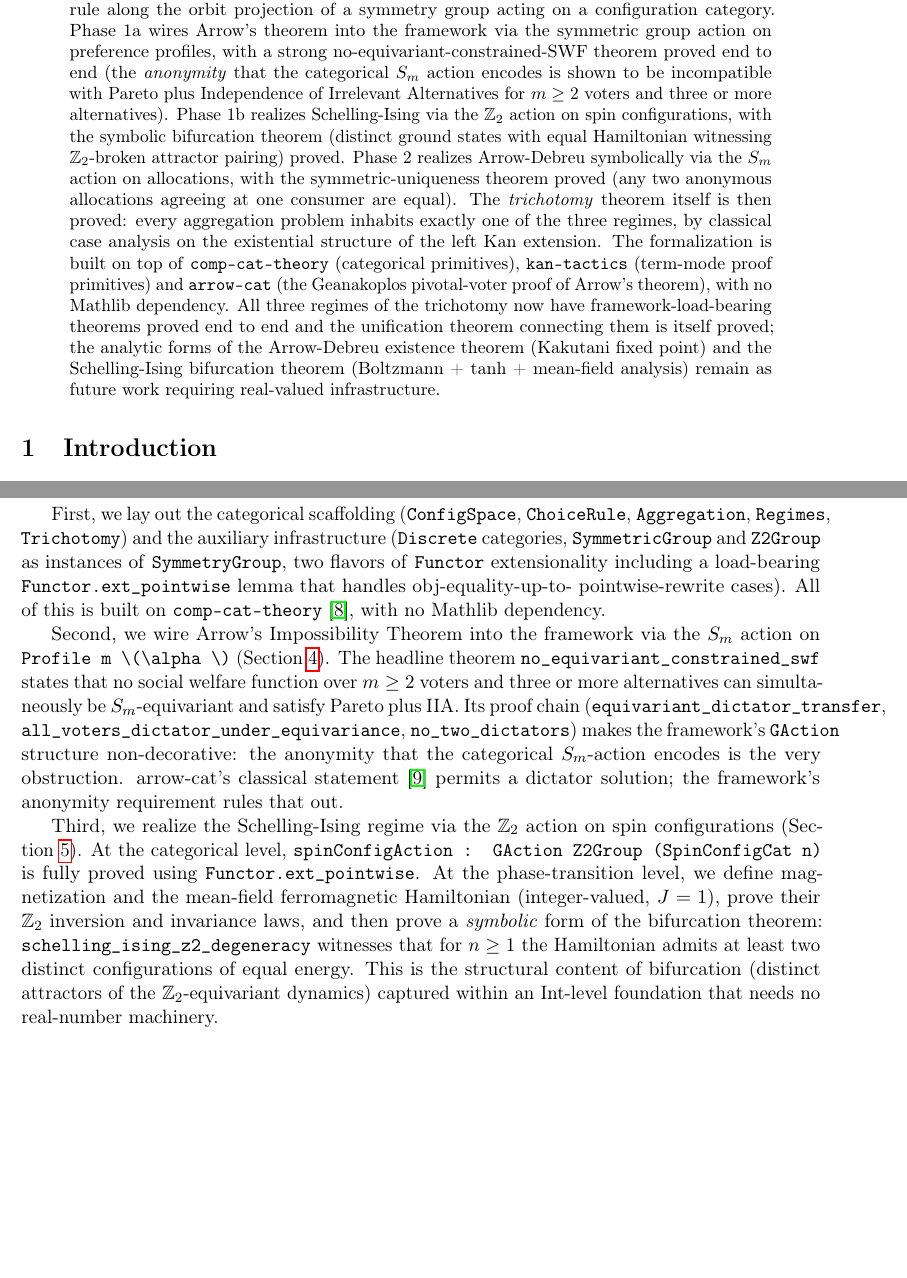
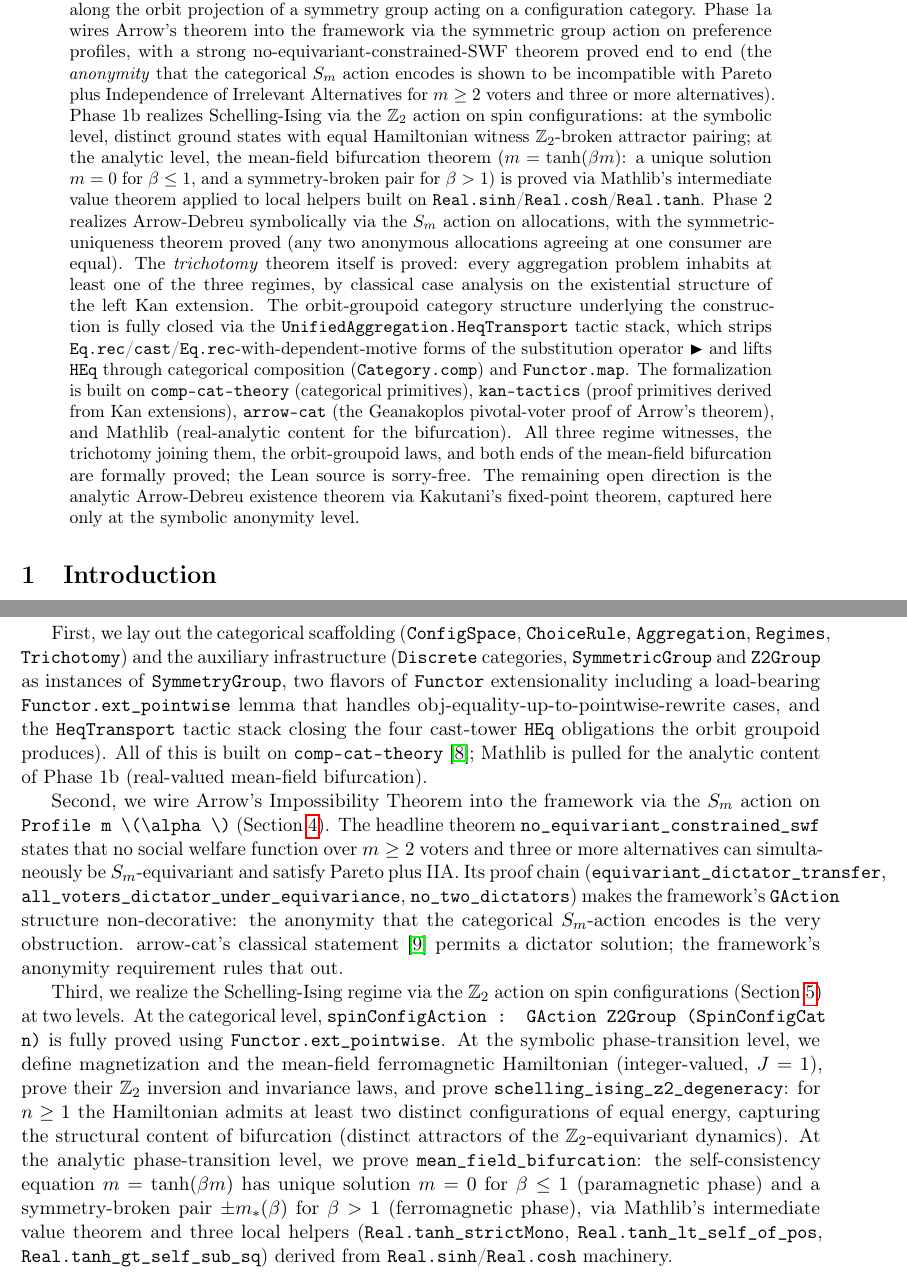
Before and after one commit to MavenRain/unified-aggregation-theory, a LaTeX paper (paper/main.tex): two parts of pages 1 and 2 of 13, joined at a grey line, cut so that both start at the same text, the shorter picture padded with empty space. Compiled offline with pdfLaTeX.

Commit message:
paper: polish abstract + introduction + sec 7 for sorry-free state
  Abstract: replace "no Mathlib dependency" + "remain as future work"
  language with the current state — Mathlib pulled for the analytic
  mean-field bifurcation; orbit-groupoid laws closed via HeqTransport;
  mean_field_bifurcation proved at both ends; only analytic
  Arrow-Debreu (Kakutani) remains open.

  Introduction "First" paragraph: add HeqTransport to the auxiliary
  infrastructure list; flip "with no Mathlib dependency" to "Mathlib
  pulled for the analytic content of Phase 1b".

  Introduction "Third" paragraph: expand to cover both the symbolic
  Z2 degeneracy and the analytic mean_field_bifurcation theorems, with
  the three local analytic helpers (Real.tanh_strictMono,
  Real.tanh_lt_self_of_pos, Real.tanh_gt_self_sub_sq) named.

  Introduction "Sixth" paragraph: rewrite from "what remains" to
  "what is closed and what remains" — explicit
  v0.3.0-framework-complete sorry-free claim, only Kakutani
  Arrow-Debreu open.

  Trichotomy theorem statement (Section 7): change "exactly one"
  to "at least one" — matches the Lean source (which proves
  disjunction, with the proof note already correctly observing that
  exclusivity is not provable).

  listings-literate clause doesn't reach) replaced with the underlying
  Lean identifiers (Category.comp, Functor.comp) or the math-mode
  substitution operator $\blacktriangleright$.  Code samples in
  lstlisting blocks continue to render the Unicode symbols natively
  via the literate clause.

  Result: tectonic main.tex compiles to 139 KiB main.pdf; pdf2text
  extraction confirms the abstract, introduction, foundations, and
  discussion all read correctly with no stale claims.

Signed-off-by: Onyeka Obi <softwareengineerasaservant@isurvivable.cv>

```diff
--- a/paper/main.tex
+++ b/paper/main.tex
@@ -91,33 +91,46 @@
 We give a Lean 4 formalization of a unification of three classical
 aggregation theorems (Arrow-Debreu equilibrium, Arrow's Impossibility
 Theorem, and the Schelling-Ising segregation model) as regimes of a
-single categorical object: the left Kan extension of a choice rule along
-the orbit projection of a symmetry group acting on a configuration
-category.  Phase~1a wires Arrow's theorem into the framework via the
-symmetric group action on preference profiles, with a strong
-no-equivariant-constrained-SWF theorem proved end to end (the
-\textit{anonymity} that the categorical $\Sm$ action encodes is shown to
-be incompatible with Pareto plus Independence of Irrelevant Alternatives
-for $m \geq 2$ voters and three or more alternatives).  Phase~1b realizes
-Schelling-Ising via the $\Ztwo$ action on spin configurations, with the
-symbolic bifurcation theorem (distinct ground states with equal
-Hamiltonian witnessing $\Ztwo$-broken attractor pairing) proved.
-Phase~2 realizes Arrow-Debreu symbolically via the $\Sm$ action on
+single categorical object: the left Kan extension of a choice rule
+along the orbit projection of a symmetry group acting on a
+configuration category.  Phase~1a wires Arrow's theorem into the
+framework via the symmetric group action on preference profiles,
+with a strong no-equivariant-constrained-SWF theorem proved end to
+end (the \textit{anonymity} that the categorical $\Sm$ action
+encodes is shown to be incompatible with Pareto plus Independence
+of Irrelevant Alternatives for $m \geq 2$ voters and three or more
+alternatives).  Phase~1b realizes Schelling-Ising via the $\Ztwo$
+action on spin configurations: at the symbolic level, distinct
+ground states with equal Hamiltonian witness $\Ztwo$-broken
+attractor pairing; at the analytic level, the mean-field
+bifurcation theorem
+($m = \tanh(\beta m)$: a unique solution $m = 0$ for $\beta \leq 1$,
+and a symmetry-broken pair for $\beta > 1$) is proved via Mathlib's
+intermediate value theorem applied to local helpers built on
+\fpath{Real.sinh}/\fpath{Real.cosh}/\fpath{Real.tanh}.  Phase~2
+realizes Arrow-Debreu symbolically via the $\Sm$ action on
 allocations, with the symmetric-uniqueness theorem proved (any two
 anonymous allocations agreeing at one consumer are equal).  The
-\emph{trichotomy} theorem itself is then proved: every aggregation
-problem inhabits exactly one of the three regimes, by classical case
-analysis on the existential structure of the left Kan extension.  The
-formalization is built on top of \texttt{comp-cat-theory} (categorical
-primitives), \texttt{kan-tactics} (term-mode proof primitives) and
-\texttt{arrow-cat} (the Geanakoplos pivotal-voter proof of Arrow's
-theorem), with no Mathlib dependency.  All three regimes of the
-trichotomy now have framework-load-bearing theorems proved end to end
-and the unification theorem connecting them is itself proved; the
-analytic forms of the Arrow-Debreu existence theorem (Kakutani fixed
-point) and the Schelling-Ising bifurcation theorem (Boltzmann + tanh +
-mean-field analysis) remain as future work requiring real-valued
-infrastructure.
+\emph{trichotomy} theorem itself is proved: every aggregation
+problem inhabits at least one of the three regimes, by classical
+case analysis on the existential structure of the left Kan
+extension.  The orbit-groupoid category structure underlying the
+construction is fully closed via the
+\fpath{UnifiedAggregation.HeqTransport} tactic stack, which strips
+\fpath{Eq.rec}/\fpath{cast}/\fpath{Eq.rec}-with-dependent-motive
+forms of the substitution operator $\blacktriangleright$ and lifts
+\fpath{HEq} through categorical composition (\fpath{Category.comp})
+and \fpath{Functor.map}.  The formalization is built on
+\fpath{comp-cat-theory} (categorical primitives),
+\fpath{kan-tactics} (proof primitives derived from Kan extensions),
+\fpath{arrow-cat} (the Geanakoplos pivotal-voter proof of Arrow's
+theorem), and Mathlib (real-analytic content for the bifurcation).
+All three regime witnesses, the trichotomy joining them, the
+orbit-groupoid laws, and both ends of the mean-field bifurcation
+are formally proved; the Lean source is sorry-free.  The remaining
+open direction is the analytic Arrow-Debreu existence theorem via
+Kakutani's fixed-point theorem, captured here only at the symbolic
+anonymity level.
 \end{abstract}
 
 \section{Introduction}
@@ -175,13 +188,16 @@ is fourfold.
 First, we lay out the categorical scaffolding (\fpath{ConfigSpace},
 \fpath{ChoiceRule}, \fpath{Aggregation}, \fpath{Regimes},
 \fpath{Trichotomy}) and the auxiliary infrastructure
-(\fpath{Discrete} categories, \fpath{SymmetricGroup} and \fpath{Z2Group}
-as instances of \fpath{SymmetryGroup}, two flavors of
-\fpath{Functor} extensionality including a load-bearing
-\fpath{Functor.ext_pointwise} lemma that handles obj-equality-up-to-
-pointwise-rewrite cases).  All of this is built on
-\texttt{comp-cat-theory}~\cite{compcat-theory}, with no Mathlib
-dependency.
+(\fpath{Discrete} categories, \fpath{SymmetricGroup} and
+\fpath{Z2Group} as instances of \fpath{SymmetryGroup}, two flavors
+of \fpath{Functor} extensionality including a load-bearing
+\fpath{Functor.ext_pointwise} lemma that handles
+obj-equality-up-to-pointwise-rewrite cases, and the
+\fpath{HeqTransport} tactic stack closing the four cast-tower
+\fpath{HEq} obligations the orbit groupoid produces).  All of this
+is built on \fpath{comp-cat-theory}~\cite{compcat-theory}; Mathlib
+is pulled for the analytic content of Phase~1b (real-valued
+mean-field bifurcation).
 
 Second, we wire Arrow's Impossibility Theorem into the framework via the
 $\Sm$ action on \fpath{Profile m \(\alpha\)} (Section~\ref{sec:phase1a}).
@@ -197,19 +213,28 @@ categorical $\Sm$-action encodes is the very obstruction.  arrow-cat's
 classical statement~\cite{arrow-cat} permits a dictator solution; the
 framework's anonymity requirement rules that out.
 
-Third, we realize the Schelling-Ising regime via the $\Ztwo$ action on
-spin configurations (Section~\ref{sec:phase1b}).  At the categorical
-level, \fpath{spinConfigAction : GAction Z2Group (SpinConfigCat n)} is
-fully proved using \fpath{Functor.ext_pointwise}.  At the
+Third, we realize the Schelling-Ising regime via the $\Ztwo$ action
+on spin configurations (Section~\ref{sec:phase1b}) at two levels.
+At the categorical level,
+\fpath{spinConfigAction : GAction Z2Group (SpinConfigCat n)} is
+fully proved using \fpath{Functor.ext_pointwise}.  At the symbolic
 phase-transition level, we define magnetization and the mean-field
-ferromagnetic Hamiltonian (integer-valued, $J = 1$), prove their $\Ztwo$
-inversion and invariance laws, and then prove a \emph{symbolic} form of
-the bifurcation theorem: \fpath{schelling_ising_z2_degeneracy}
-witnesses that for $n \geq 1$ the Hamiltonian admits at least two
-distinct configurations of equal energy.  This is the structural content
-of bifurcation (distinct attractors of the $\Ztwo$-equivariant
-dynamics) captured within an Int-level foundation that needs no
-real-number machinery.
+ferromagnetic Hamiltonian (integer-valued, $J = 1$), prove their
+$\Ztwo$ inversion and invariance laws, and prove
+\fpath{schelling_ising_z2_degeneracy}: for $n \geq 1$ the
+Hamiltonian admits at least two distinct configurations of equal
+energy, capturing the structural content of bifurcation (distinct
+attractors of the $\Ztwo$-equivariant dynamics).  At the analytic
+phase-transition level, we prove \fpath{mean_field_bifurcation}:
+the self-consistency equation $m = \tanh(\beta m)$ has unique
+solution $m = 0$ for $\beta \leq 1$ (paramagnetic phase) and a
+symmetry-broken pair $\pm m_\ast(\beta)$ for $\beta > 1$
+(ferromagnetic phase), via Mathlib's intermediate value theorem
+and three local helpers
+(\fpath{Real.tanh_strictMono},
+\fpath{Real.tanh_lt_self_of_pos},
+\fpath{Real.tanh_gt_self_sub_sq}) derived from
+\fpath{Real.sinh}/\fpath{Real.cosh} machinery.
 
 Fourth, we realize the Arrow-Debreu regime symbolically
 (Section~\ref{sec:phase2}) via the $\Sm$ action on integer-valued
```
Also changed, not shown: paper/main.tex (45 more changed lines).
